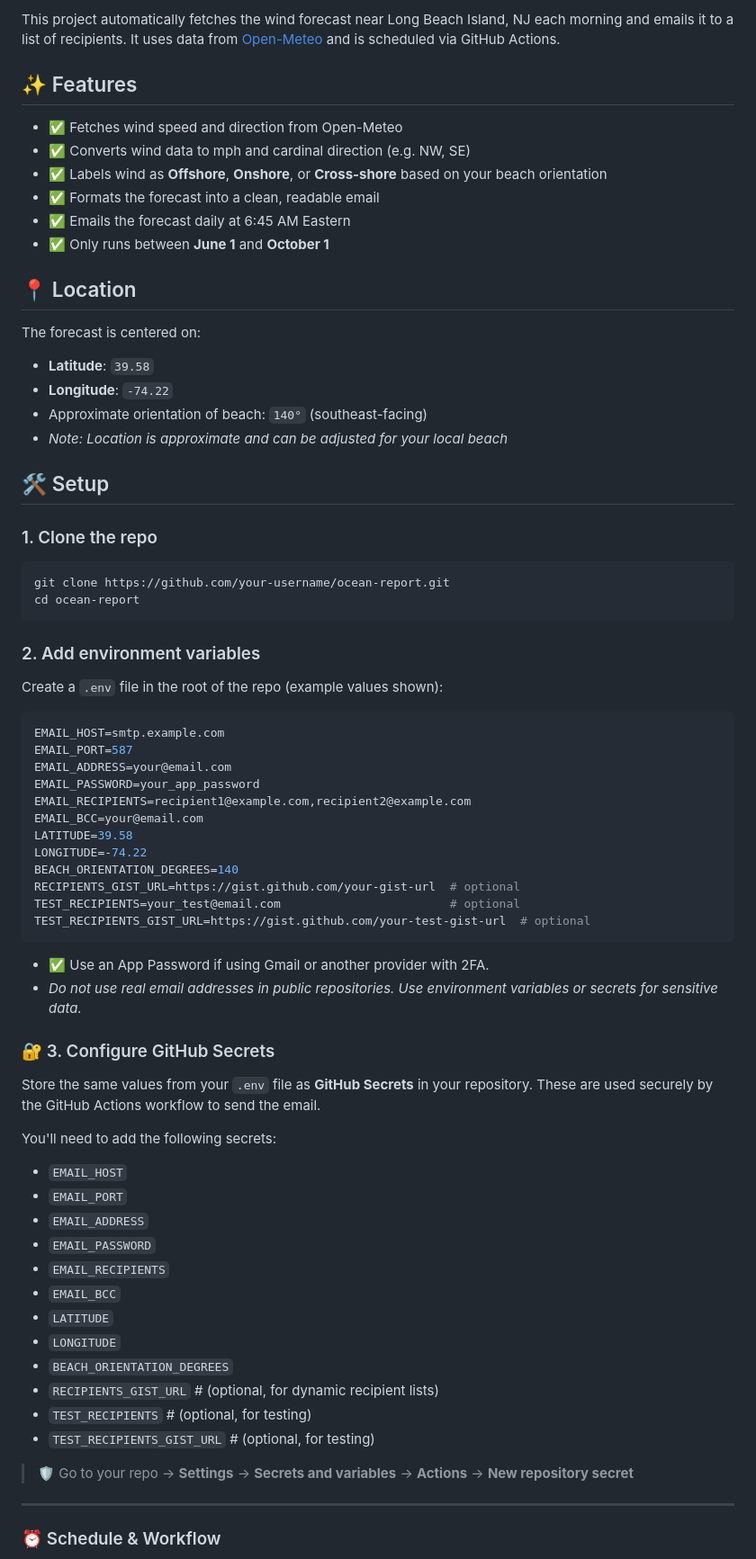
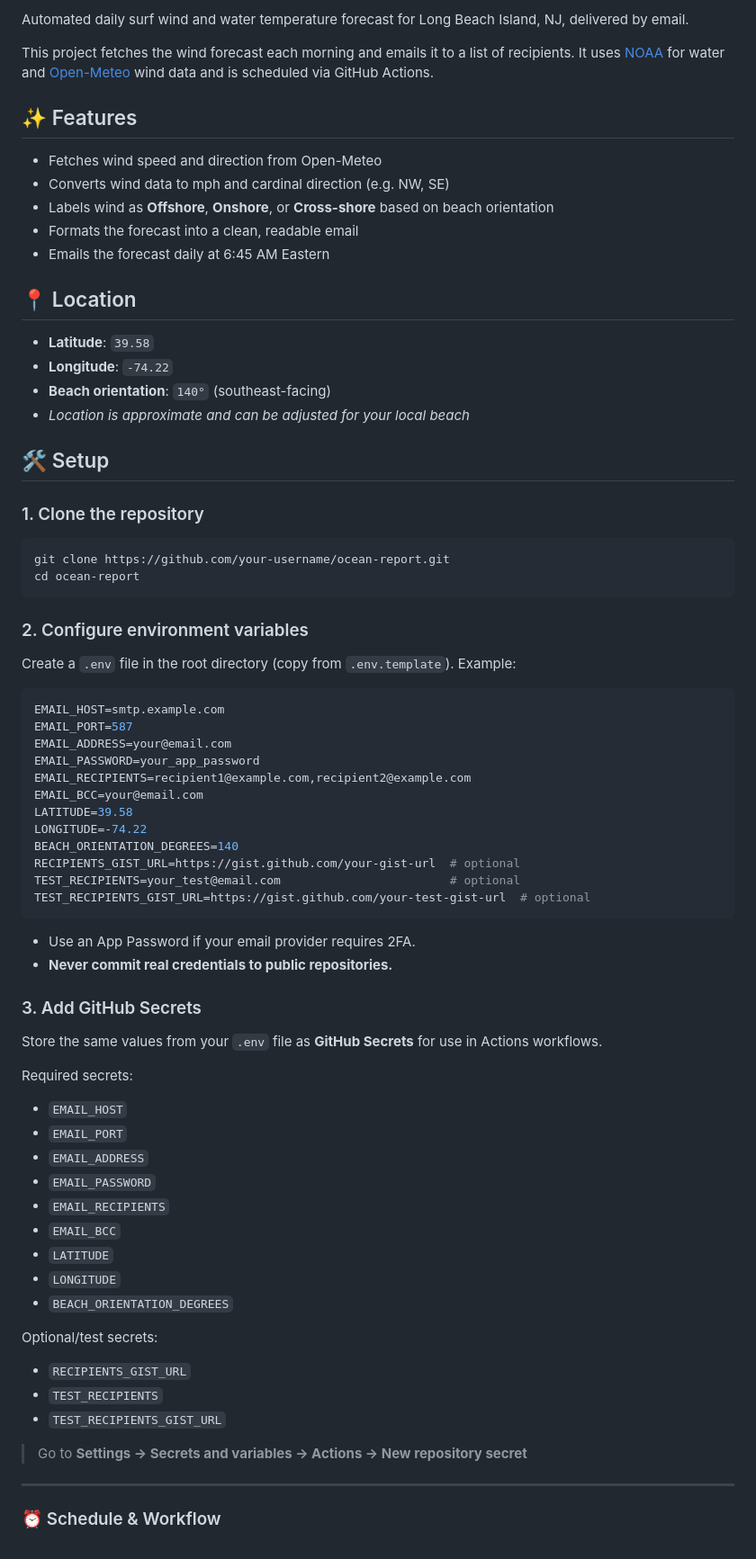
Before and after one commit to nick-benelli/Ocean-Report, a Markdown page: README.md, the part around the change printed below. Shown: that part at 90% size. Rendered like a GitHub page.

````diff
--- a/README.md
+++ b/README.md
@@ -4,36 +4,35 @@ Ocean conditions, wind, and water temperature.
 
-This project automatically fetches the wind forecast near Long Beach Island, NJ each morning and emails it to a list of recipients. It uses data from [Open-Meteo](https://open-meteo.com/) and is scheduled via GitHub Actions.
+Automated daily surf wind and water temperature forecast for Long Beach Island, NJ, delivered by email.
+
+This project fetches the wind forecast each morning and emails it to a list of recipients. It uses [NOAA](https://tidesandcurrents.noaa.gov/) for water and [Open-Meteo](https://open-meteo.com/) wind data and is scheduled via GitHub Actions.
 
 ## ✨ Features
 
-- ✅ Fetches wind speed and direction from Open-Meteo
-- ✅ Converts wind data to mph and cardinal direction (e.g. NW, SE)
-- ✅ Labels wind as **Offshore**, **Onshore**, or **Cross-shore** based on your beach orientation
-- ✅ Formats the forecast into a clean, readable email
-- ✅ Emails the forecast daily at 6:45 AM Eastern
-- ✅ Only runs between **June 1** and **October 1**
+- Fetches wind speed and direction from Open-Meteo
+- Converts wind data to mph and cardinal direction (e.g. NW, SE)
+- Labels wind as **Offshore**, **Onshore**, or **Cross-shore** based on beach orientation
+- Formats the forecast into a clean, readable email
+- Emails the forecast daily at 6:45 AM Eastern
 
 ## 📍 Location
 
-The forecast is centered on:
-
 - **Latitude**: `39.58`
 - **Longitude**: `-74.22`
-- Approximate orientation of beach: `140°` (southeast-facing)
-- _Note: Location is approximate and can be adjusted for your local beach_
+- **Beach orientation**: `140°` (southeast-facing)
+- _Location is approximate and can be adjusted for your local beach_
 
 ## 🛠️ Setup
 
-### 1. Clone the repo
+### 1. Clone the repository
 
 ```bash
 git clone https://github.com/your-username/ocean-report.git
 cd ocean-report
 ```
 
-### 2. Add environment variables
+### 2. Configure environment variables
 
-Create a `.env` file in the root of the repo (example values shown):
+Create a `.env` file in the root directory (copy from `.env.template`). Example:
 
 ```ini
 EMAIL_HOST=smtp.example.com
@@ -50,14 +49,14 @@ TEST_RECIPIENTS=your_test@email.com                        # optional
 TEST_RECIPIENTS_GIST_URL=https://gist.github.com/your-test-gist-url  # optional
 ```
 
-- ✅ Use an App Password if using Gmail or another provider with 2FA.
-- _Do not use real email addresses in public repositories. Use environment variables or secrets for sensitive data._
+- Use an App Password if your email provider requires 2FA.
+- **Never commit real credentials to public repositories.**
 
-### 🔐 3. Configure GitHub Secrets
+### 3. Add GitHub Secrets
 
-Store the same values from your `.env` file as **GitHub Secrets** in your repository. These are used securely by the GitHub Actions workflow to send the email.
+Store the same values from your `.env` file as **GitHub Secrets** for use in Actions workflows.
 
-You'll need to add the following secrets:
+Required secrets:
 
 - `EMAIL_HOST`
 - `EMAIL_PORT`
@@ -68,11 +67,14 @@ You'll need to add the following secrets:
 - `LATITUDE`
 - `LONGITUDE`
 - `BEACH_ORIENTATION_DEGREES`
-- `RECIPIENTS_GIST_URL` # (optional, for dynamic recipient lists)
-- `TEST_RECIPIENTS` # (optional, for testing)
-- `TEST_RECIPIENTS_GIST_URL` # (optional, for testing)
 
-> 🛡️ Go to your repo → **Settings** → **Secrets and variables** → **Actions** → **New repository secret**
+Optional/test secrets:
+
+- `RECIPIENTS_GIST_URL`
+- `TEST_RECIPIENTS`
+- `TEST_RECIPIENTS_GIST_URL`
+
+> Go to **Settings → Secrets and variables → Actions → New repository secret**
 
 ---
 
````
Also changed, not shown: other parts of README.md (+20 -19 lines).
